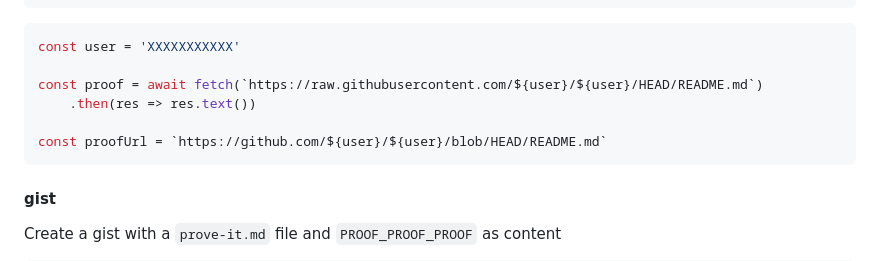
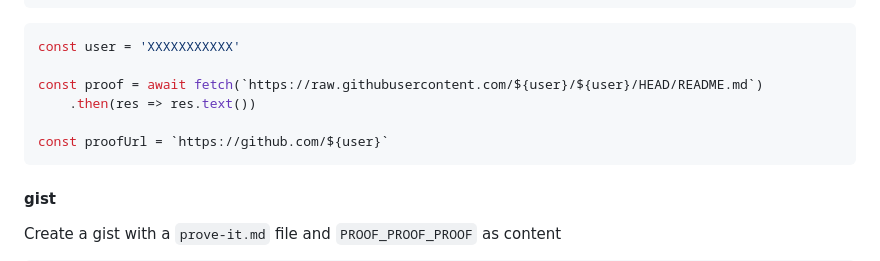
Before and after one commit to qoomon/prove-it, a Markdown page: README.md, the part around the change. GitHub-like rendering.

````diff
--- a/README.md
+++ b/README.md
@@ -36,7 +36,7 @@ const user = 'XXXXXXXXXXX'
 const proof = await fetch(`https://raw.githubusercontent.com/${user}/${user}/HEAD/README.md`)
     .then(res => res.text())
 
-const proofUrl = `https://github.com/${user}/${user}/blob/HEAD/README.md`
+const proofUrl = `https://github.com/${user}`
 ```
 
 #### gist
````
